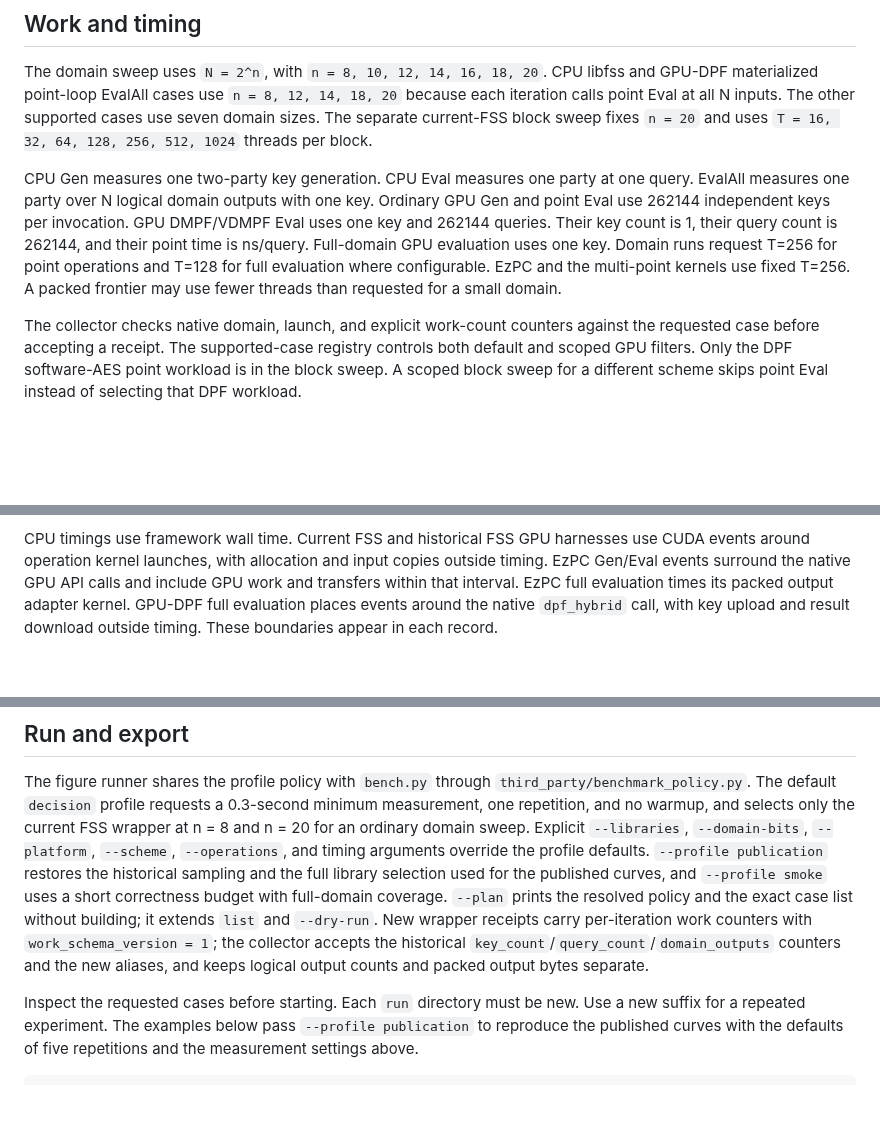
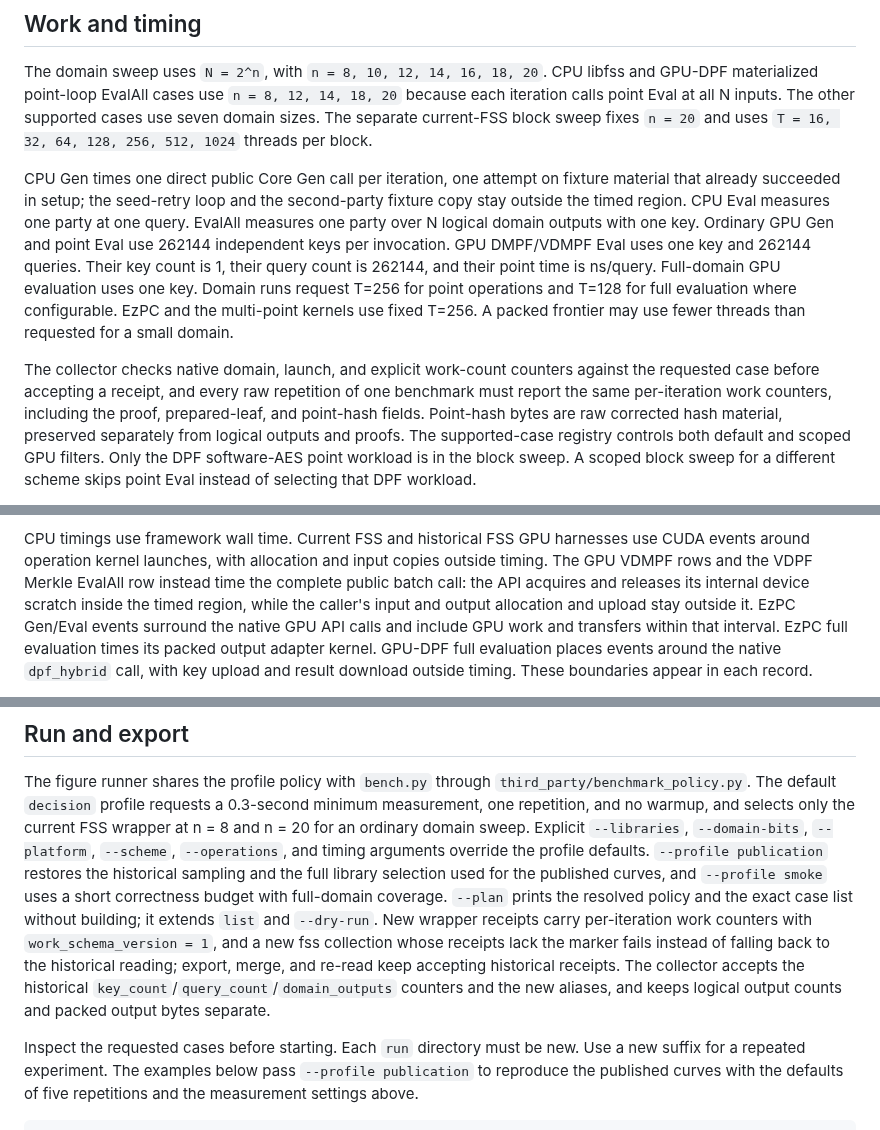
Before and after one commit to myl7/fss, a Markdown page: doc/bench_figures.md, 3 parts joined by grey strips. Rendered like a GitHub page; blank space fills up the shorter version.

```diff
--- a/doc/bench_figures.md
+++ b/doc/bench_figures.md
@@ -27,7 +27,9 @@ Eval at all N inputs. The other supported cases use seven domain sizes.
 The separate current-FSS block sweep fixes `n = 20` and uses
 `T = 16, 32, 64, 128, 256, 512, 1024` threads per block.
 
-CPU Gen measures one two-party key generation. CPU Eval measures one
+CPU Gen times one direct public Core Gen call per iteration, one attempt on
+fixture material that already succeeded in setup; the seed-retry loop and the
+second-party fixture copy stay outside the timed region. CPU Eval measures one
 party at one query. EvalAll measures one party over N logical domain outputs
 with one key. Ordinary GPU Gen and point Eval use 262144 independent keys
 per invocation. GPU DMPF/VDMPF Eval uses one key and 262144 queries. Their
@@ -38,7 +40,11 @@ multi-point kernels use fixed T=256. A packed frontier may use fewer threads
 than requested for a small domain.
 
 The collector checks native domain, launch, and explicit work-count counters
-against the requested case before accepting a receipt. The supported-case
+against the requested case before accepting a receipt, and every raw
+repetition of one benchmark must report the same per-iteration work counters,
+including the proof, prepared-leaf, and point-hash fields. Point-hash bytes
+are raw corrected hash material, preserved separately from logical outputs
+and proofs. The supported-case
 registry controls both default and scoped GPU filters. Only the DPF software-AES
 point workload is in the block sweep. A scoped block sweep for a different
 scheme skips point Eval instead of selecting that DPF workload.
@@ -149,7 +156,11 @@ measured iteration do not contribute to operation time.
 
 CPU timings use framework wall time. Current FSS and historical FSS GPU
 harnesses use CUDA events around operation kernel launches, with allocation
-and input copies outside timing. EzPC Gen/Eval events surround the native GPU
+and input copies outside timing. The GPU VDMPF rows and the VDPF Merkle
+EvalAll row instead time the complete public batch call: the API acquires and
+releases its internal device scratch inside the timed region, while the
+caller's input and output allocation and upload stay outside it. EzPC Gen/Eval
+events surround the native GPU
 API calls and include GPU work and transfers within that interval. EzPC full
 evaluation times its packed output adapter kernel. GPU-DPF full evaluation
 places events around the native `dpf_hybrid` call, with key upload and result
@@ -289,9 +300,11 @@ selection used for the published curves, and `--profile smoke` uses a short
 correctness budget with full-domain coverage. `--plan` prints the resolved
 policy and the exact case list without building; it extends `list` and
 `--dry-run`. New wrapper receipts carry per-iteration work counters with
-`work_schema_version = 1`; the collector accepts the historical
-`key_count`/`query_count`/`domain_outputs` counters and the new aliases, and
-keeps logical output counts and packed output bytes separate.
+`work_schema_version = 1`, and a new fss collection whose receipts lack the
+marker fails instead of falling back to the historical reading; export, merge,
+and re-read keep accepting historical receipts. The collector accepts the
+historical `key_count`/`query_count`/`domain_outputs` counters and the new
+aliases, and keeps logical output counts and packed output bytes separate.
 
 Inspect the requested cases before starting. Each `run` directory must be
 new. Use a new suffix for a repeated experiment. The examples below pass
```
Also changed, not shown: other parts of doc/bench_figures.md (+2 -1 lines), doc/bench_third_parties.md (+7 -4 lines), doc/running_benchmarks.md (+13 -3 lines).
